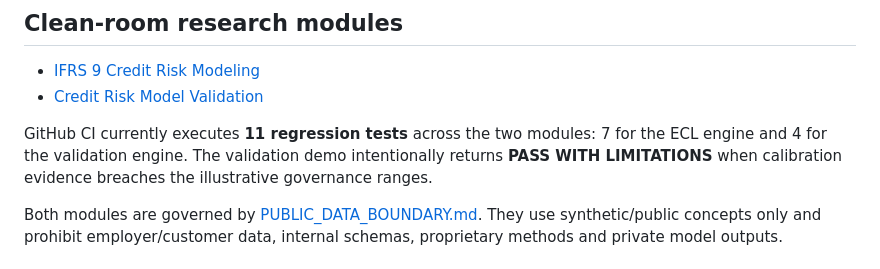
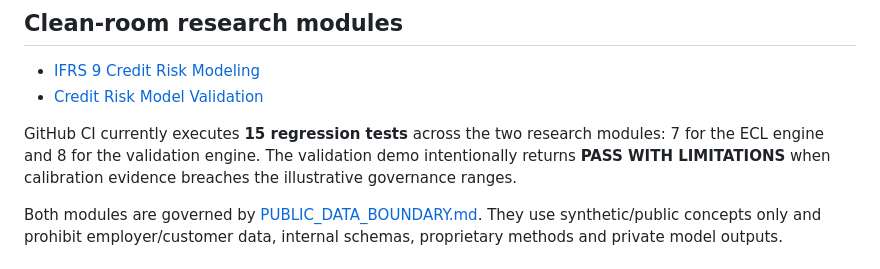
Before and after one commit to mrwanahmedx/data-observatory, a Markdown page: README.md, the part around the change. Drawn GitHub-style.

Commit message:
Update clean-room risk research test coverage

```diff
--- a/README.md
+++ b/README.md
@@ -55,7 +55,7 @@ All Credit Lab data is synthetic. No employer data, customer records, internal b
 - [IFRS 9 Credit Risk Modeling](research/ifrs9-modeling/README.md)
 - [Credit Risk Model Validation](research/model-validation/README.md)
 
-GitHub CI currently executes **11 regression tests** across the two modules: 7 for the ECL engine and 4 for the validation engine. The validation demo intentionally returns **PASS WITH LIMITATIONS** when calibration evidence breaches the illustrative governance ranges.
+GitHub CI currently executes **15 regression tests** across the two research modules: 7 for the ECL engine and 8 for the validation engine. The validation demo intentionally returns **PASS WITH LIMITATIONS** when calibration evidence breaches the illustrative governance ranges.
 
 Both modules are governed by [PUBLIC_DATA_BOUNDARY.md](PUBLIC_DATA_BOUNDARY.md). They use synthetic/public concepts only and prohibit employer/customer data, internal schemas, proprietary methods and private model outputs.
 
```
